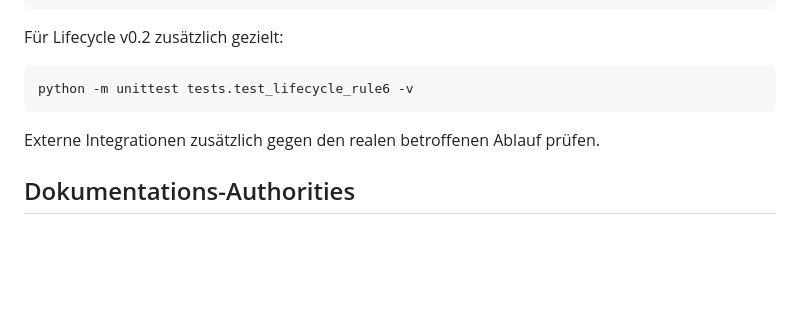
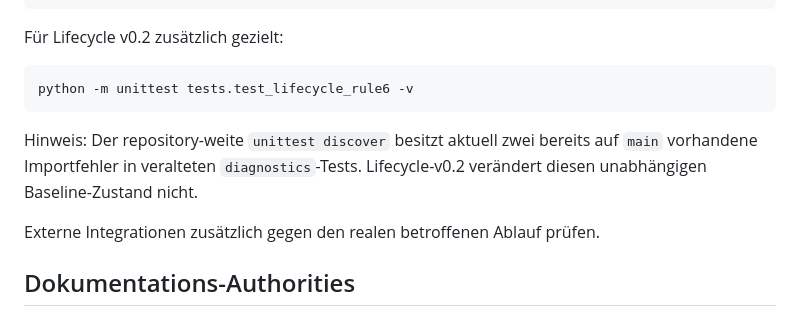
Before and after one commit to 0bLad20x/solana-token-observatory, a Markdown page: README.md, the part around the change. Drawn GitHub-style; blank space fills up the shorter version.

Commit message:
Clarify lifecycle validation baseline

````diff
--- a/README.md
+++ b/README.md
@@ -206,6 +206,8 @@ Für Lifecycle v0.2 zusätzlich gezielt:
 python -m unittest tests.test_lifecycle_rule6 -v
 ```
 
+Hinweis: Der repository-weite `unittest discover` besitzt aktuell zwei bereits auf `main` vorhandene Importfehler in veralteten `diagnostics`-Tests. Lifecycle-v0.2 verändert diesen unabhängigen Baseline-Zustand nicht.
+
 Externe Integrationen zusätzlich gegen den realen betroffenen Ablauf prüfen.
 
 ## Dokumentations-Authorities
````
